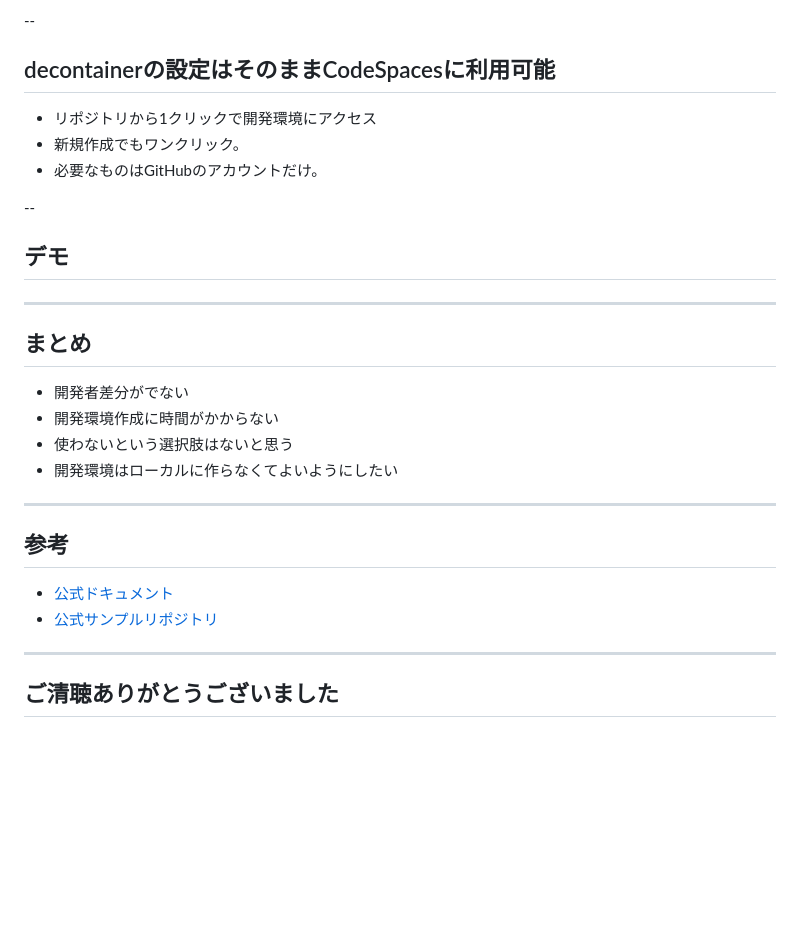
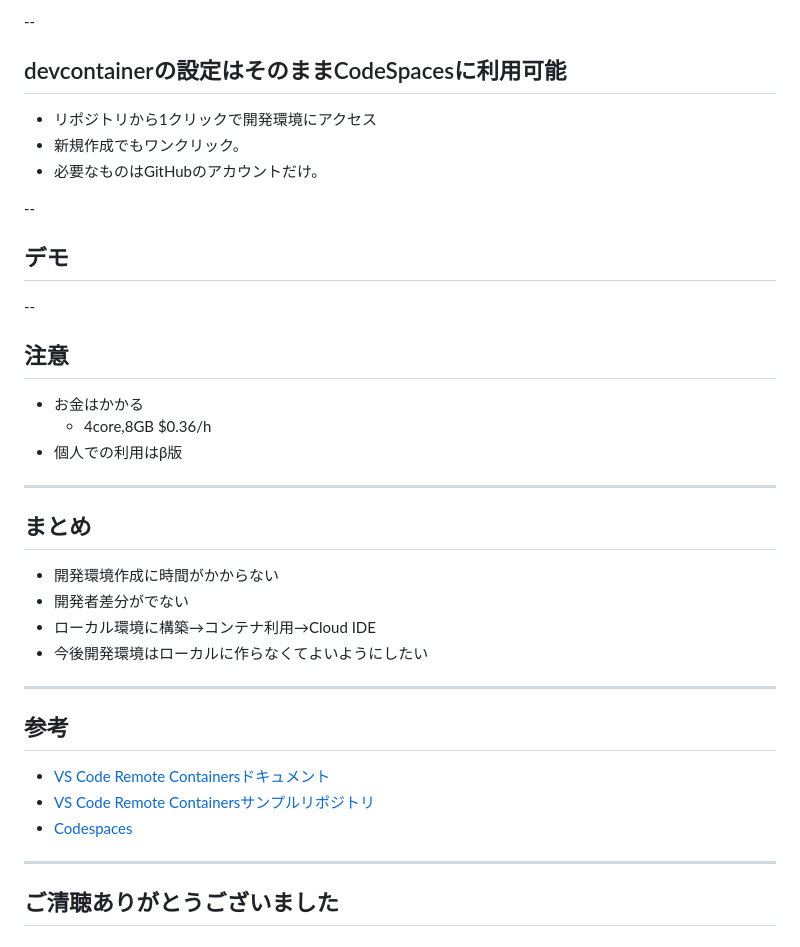
Before and after one commit to yamap55/Slide, a Markdown page: 20220916/slide.md, the part around the change printed below. GitHub-like rendering; blank space fills up the shorter version.

```diff
--- a/20220916/slide.md
+++ b/20220916/slide.md
@@ -168,7 +177,7 @@ https://github.com/Microsoft/vscode-remote-try-go
 
 --
 
-## decontainerの設定はそのままCodeSpacesに利用可能
+## devcontainerの設定はそのままCodeSpacesに利用可能
 
 - リポジトリから1クリックで開発環境にアクセス
 - 新規作成でもワンクリック。
@@ -178,20 +187,29 @@ https://github.com/Microsoft/vscode-remote-try-go
 
 ## デモ
 
+--
+
+## 注意
+
+- お金はかかる
+  - 4core,8GB $0.36/h
+- 個人での利用はβ版
+
 ---
 
 ## まとめ
 
+- 開発環境作成に時間がかからない
 - 開発者差分がでない
-- 開発環境作成に時間がかからない
-- 使わないという選択肢はないと思う
-- 開発環境はローカルに作らなくてよいようにしたい
+- ローカル環境に構築→コンテナ利用→Cloud IDE
+- 今後開発環境はローカルに作らなくてよいようにしたい
 
 ---
 
 ## 参考
-- [公式ドキュメント](https://code.visualstudio.com/docs/remote/remote-overview)
-- [公式サンプルリポジトリ](https://github.com/search?q=org%3Amicrosoft+vscode-remote-try&type=all)
+- [VS Code Remote Containersドキュメント](https://code.visualstudio.com/docs/remote/remote-overview)
+- [VS Code Remote Containersサンプルリポジトリ](https://github.com/search?q=org%3Amicrosoft+vscode-remote-try&type=all)
+- [Codespaces](https://github.co.jp/features/codespaces)
 
 ---
 
```
Also changed, not shown: other parts of 20220916/slide.md (+22 -13 lines), 20220916/docker.jpg (added).
